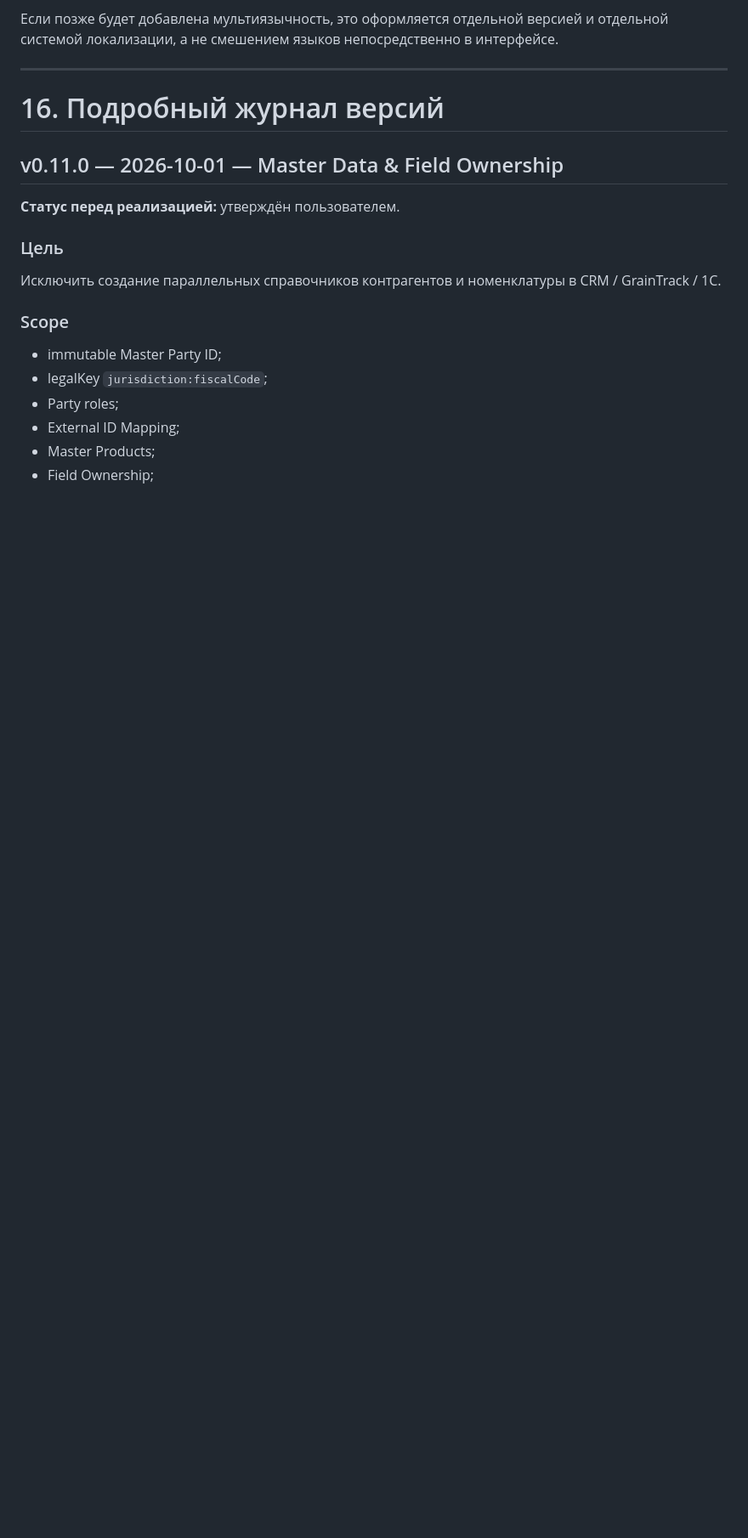
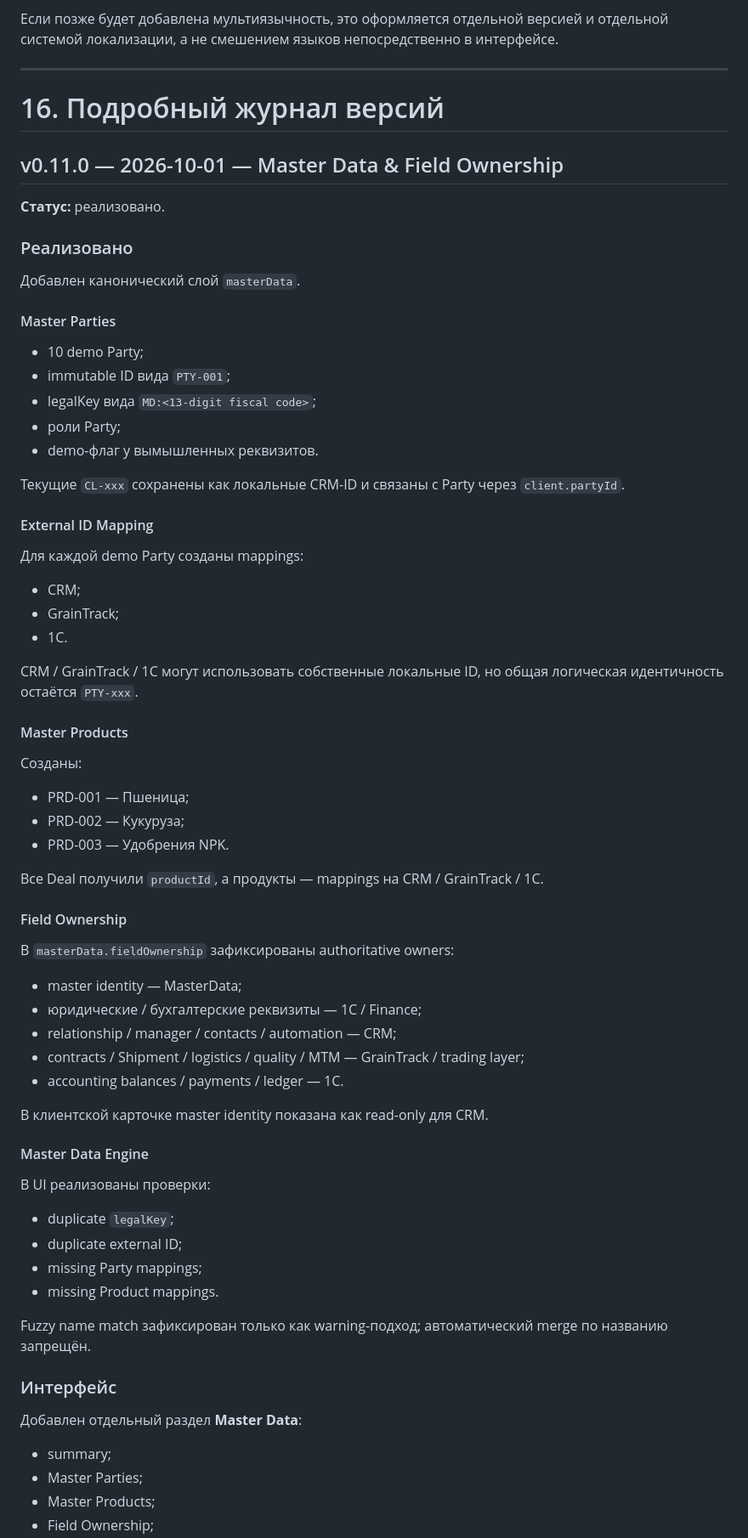
Before and after one commit to Cybercentury/Grain, a Markdown page: PROJECT_INFO.md, the part around one of its changes. Shown at 85% size. GitHub-like rendering; blank space fills up the shorter version.

Commit message:
docs: record completed v0.11 master data implementation

```diff
--- a/PROJECT_INFO.md
+++ b/PROJECT_INFO.md
@@ -2179,17 +2204,70 @@ Party имеет роли:
 
 ## v0.11.0 — 2026-10-01 — Master Data & Field Ownership
 
-**Статус перед реализацией:** утверждён пользователем.
-
-### Цель
-
-Исключить создание параллельных справочников контрагентов и номенклатуры в CRM / GrainTrack / 1С.
-
-### Scope
-
-- immutable Master Party ID;
-- legalKey `jurisdiction:fiscalCode`;
-- Party roles;
-- External ID Mapping;
+**Статус:** реализовано.
+
+### Реализовано
+
+Добавлен канонический слой `masterData`.
+
+#### Master Parties
+
+- 10 demo Party;
+- immutable ID вида `PTY-001`;
+- legalKey вида `MD:<13-digit fiscal code>`;
+- роли Party;
+- demo-флаг у вымышленных реквизитов.
+
+Текущие `CL-xxx` сохранены как локальные CRM-ID и связаны с Party через `client.partyId`.
+
+#### External ID Mapping
+
+Для каждой demo Party созданы mappings:
+
+- CRM;
+- GrainTrack;
+- 1С.
+
+CRM / GrainTrack / 1С могут использовать собственные локальные ID, но общая логическая идентичность остаётся `PTY-xxx`.
+
+#### Master Products
+
+Созданы:
+
+- PRD-001 — Пшеница;
+- PRD-002 — Кукуруза;
+- PRD-003 — Удобрения NPK.
+
+Все Deal получили `productId`, а продукты — mappings на CRM / GrainTrack / 1С.
+
+#### Field Ownership
+
+В `masterData.fieldOwnership` зафиксированы authoritative owners:
+
+- master identity — MasterData;
+- юридические / бухгалтерские реквизиты — 1С / Finance;
+- relationship / manager / contacts / automation — CRM;
+- contracts / Shipment / logistics / quality / MTM — GrainTrack / trading layer;
+- accounting balances / payments / ledger — 1С.
+
+В клиентской карточке master identity показана как read-only для CRM.
+
+#### Master Data Engine
+
+В UI реализованы проверки:
+
+- duplicate `legalKey`;
+- duplicate external ID;
+- missing Party mappings;
+- missing Product mappings.
+
+Fuzzy name match зафиксирован только как warning-подход; автоматический merge по названию запрещён.
+
+### Интерфейс
+
+Добавлен отдельный раздел **Master Data**:
+
+- summary;
+- Master Parties;
 - Master Products;
 - Field Ownership;
```
Also changed, not shown: other parts of PROJECT_INFO.md (+64 -8 lines).
